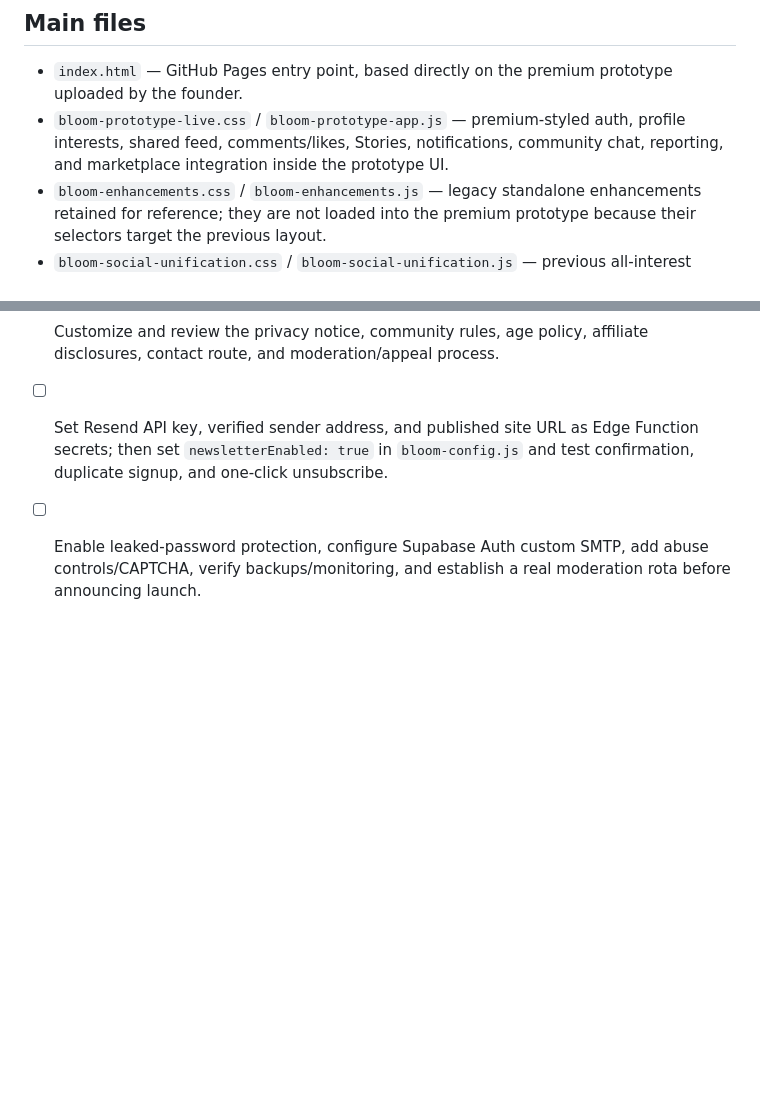
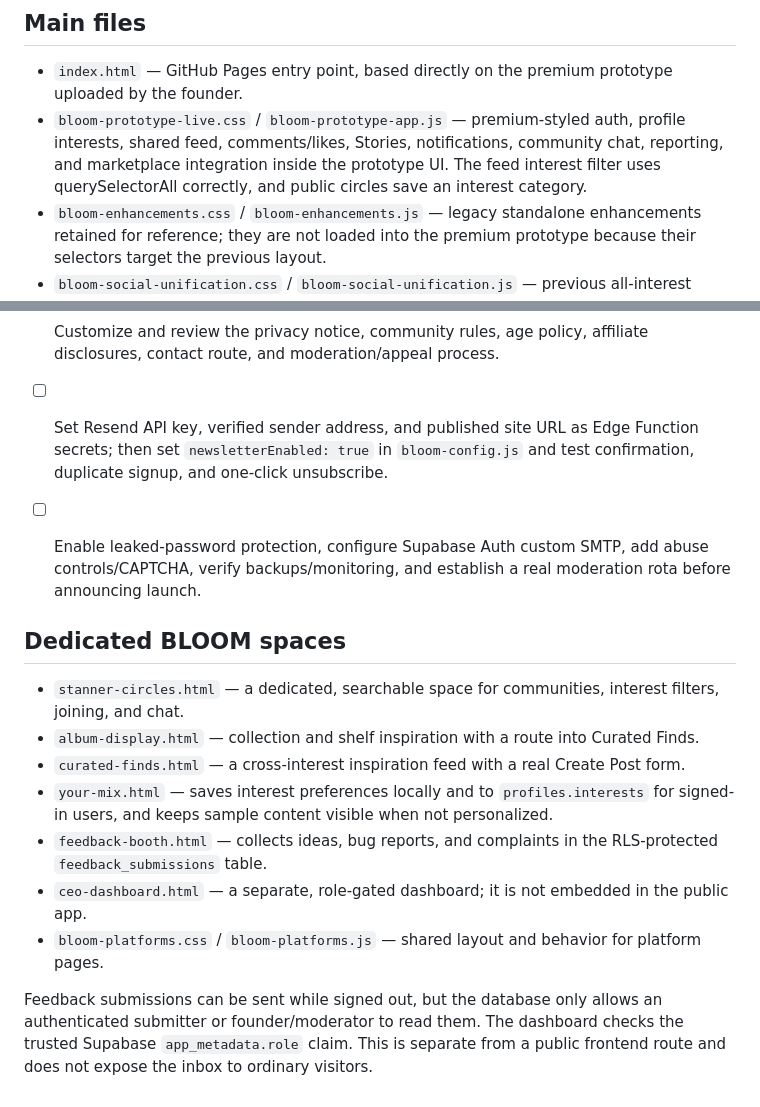
Before and after one commit to bloomiedceo/BLOOM, a Markdown page: README.md, 2 parts joined by grey strips. Rendered like a GitHub page; blank space fills up the shorter version.

Commit message:
Add separate BLOOM platform destinations

```diff
--- a/README.md
+++ b/README.md
@@ -5,7 +5,7 @@ BLOOM is an all-in-one social garden for posts and short videos, Stories, commun
 ## Main files
 
 - `index.html` — GitHub Pages entry point, based directly on the premium prototype uploaded by the founder.
-- `bloom-prototype-live.css` / `bloom-prototype-app.js` — premium-styled auth, profile interests, shared feed, comments/likes, Stories, notifications, community chat, reporting, and marketplace integration inside the prototype UI.
+- `bloom-prototype-live.css` / `bloom-prototype-app.js` — premium-styled auth, profile interests, shared feed, comments/likes, Stories, notifications, community chat, reporting, and marketplace integration inside the prototype UI. The feed interest filter uses querySelectorAll correctly, and public circles save an interest category.
 - `bloom-enhancements.css` / `bloom-enhancements.js` — legacy standalone enhancements retained for reference; they are not loaded into the premium prototype because their selectors target the previous layout.
 - `bloom-social-unification.css` / `bloom-social-unification.js` — previous all-interest layout iteration retained in Git history and source files, not loaded into the premium prototype.
 - `bloom-config.js` — public Supabase Project URL and publishable/anon key placeholders. It must never contain a service-role key.
@@ -109,3 +109,16 @@ GitHub Actions runs JavaScript syntax checks and `scripts/check-bloom.mjs`, whic
 - [ ] Customize and review the privacy notice, community rules, age policy, affiliate disclosures, contact route, and moderation/appeal process.
 - [ ] Set Resend API key, verified sender address, and published site URL as Edge Function secrets; then set `newsletterEnabled: true` in `bloom-config.js` and test confirmation, duplicate signup, and one-click unsubscribe.
 - [ ] Enable leaked-password protection, configure Supabase Auth custom SMTP, add abuse controls/CAPTCHA, verify backups/monitoring, and establish a real moderation rota before announcing launch.
+
+
+## Dedicated BLOOM spaces
+
+- `stanner-circles.html` — a dedicated, searchable space for communities, interest filters, joining, and chat.
+- `album-display.html` — collection and shelf inspiration with a route into Curated Finds.
+- `curated-finds.html` — a cross-interest inspiration feed with a real Create Post form.
+- `your-mix.html` — saves interest preferences locally and to `profiles.interests` for signed-in users, and keeps sample content visible when not personalized.
+- `feedback-booth.html` — collects ideas, bug reports, and complaints in the RLS-protected `feedback_submissions` table.
+- `ceo-dashboard.html` — a separate, role-gated dashboard; it is not embedded in the public app.
+- `bloom-platforms.css` / `bloom-platforms.js` — shared layout and behavior for platform pages.
+
+Feedback submissions can be sent while signed out, but the database only allows an authenticated submitter or founder/moderator to read them. The dashboard checks the trusted Supabase `app_metadata.role` claim. This is separate from a public frontend route and does not expose the inbox to ordinary visitors.
```
